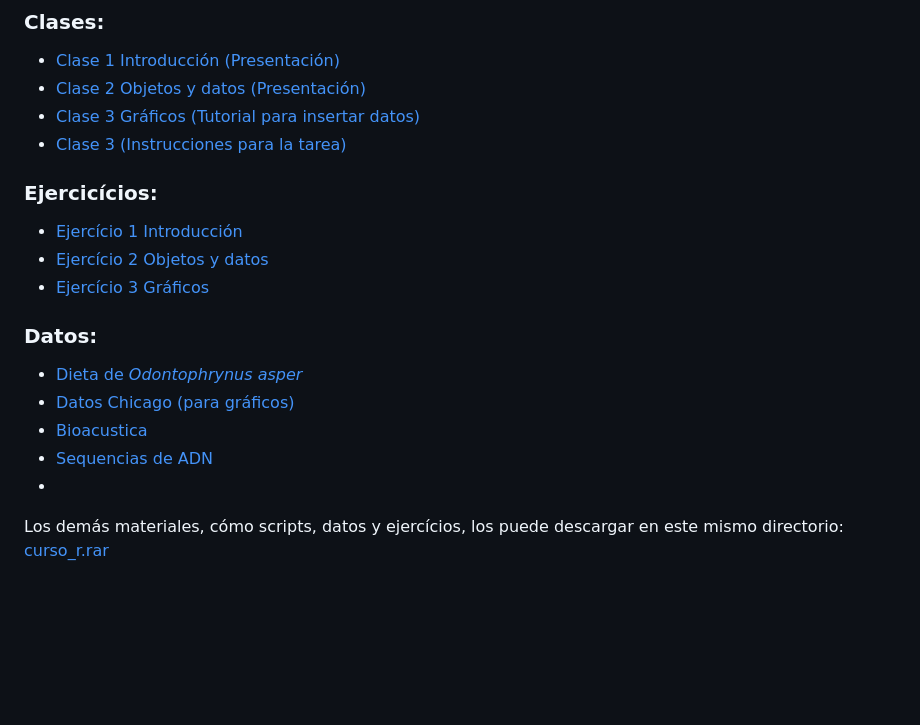
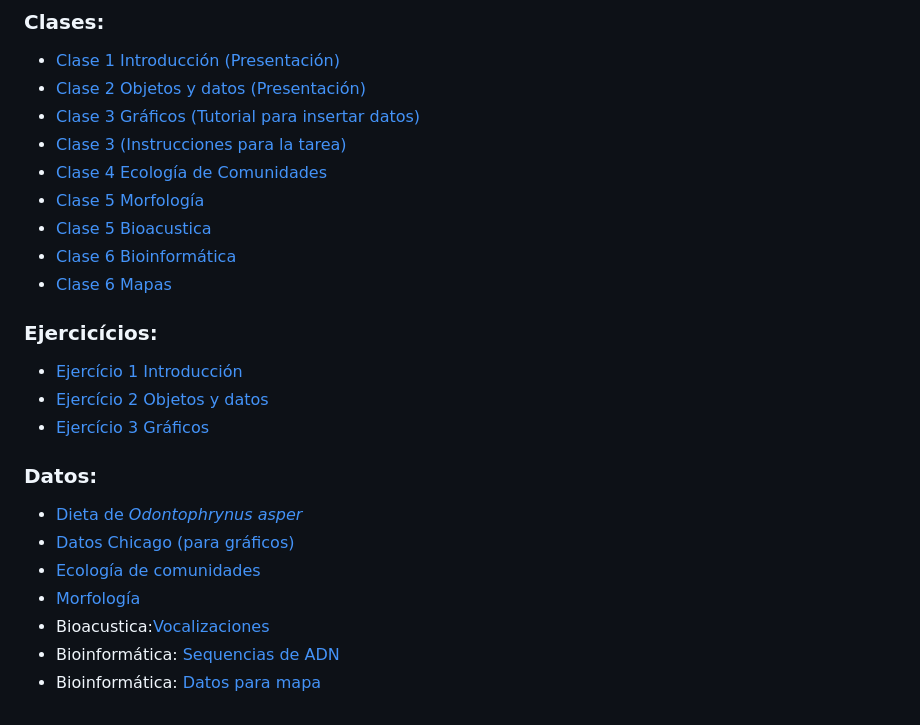
Before and after one commit to avilaf/curso_r, a Markdown page: README.md, the part around the change. Rendered like a GitHub page; blank space fills up the shorter version.

```diff
--- a/README.md
+++ b/README.md
@@ -130,6 +130,11 @@ presentación de artículos
 - [Clase 2 Objetos y datos (Presentación)](https://avilaf.github.io/00_slides/curso_r_slides_clase_2.html)
 - [Clase 3 Gráficos (Tutorial para insertar datos)](https://avilaf.github.io/03_graficos_pt1.html)
 - [Clase 3 (Instrucciones para la tarea)](https://avilaf.github.io/00_slides/curso_r_slides_tarea.html)
+- [Clase 4 Ecología de Comunidades]()
+- [Clase 5 Morfología]()
+- [Clase 5 Bioacustica]()
+- [Clase 6 Bioinformática]()
+- [Clase 6 Mapas]()
 
 ### **Ejercicícios:**
 - [Ejercício 1 Introducción](ejercicios/ejercicio_1.Rmd)
@@ -139,9 +144,8 @@ presentación de artículos
 ### **Datos:**
 - [Dieta de *Odontophrynus asper*](datos/dados_odonto.csv)
 - [Datos Chicago (para gráficos)](datos/chicago-nmmaps-custom.csv)
-- [Bioacustica](datos/vocalizaciones)
-- [Sequencias de ADN](datos/adn.fasta)
--
-
-Los demás materiales, cómo scripts, datos y ejercícios, los puede descargar en este mismo directorio:
-[curso_r.rar]()
+- [Ecología de comunidades]()
+- [Morfología]()
+- Bioacustica:[Vocalizaciones](datos/vocalizaciones)
+- Bioinformática: [Sequencias de ADN](datos/sequence_boana.fa)
+- Bioinformática: [Datos para mapa](datos/dados_boana.csv)
```
